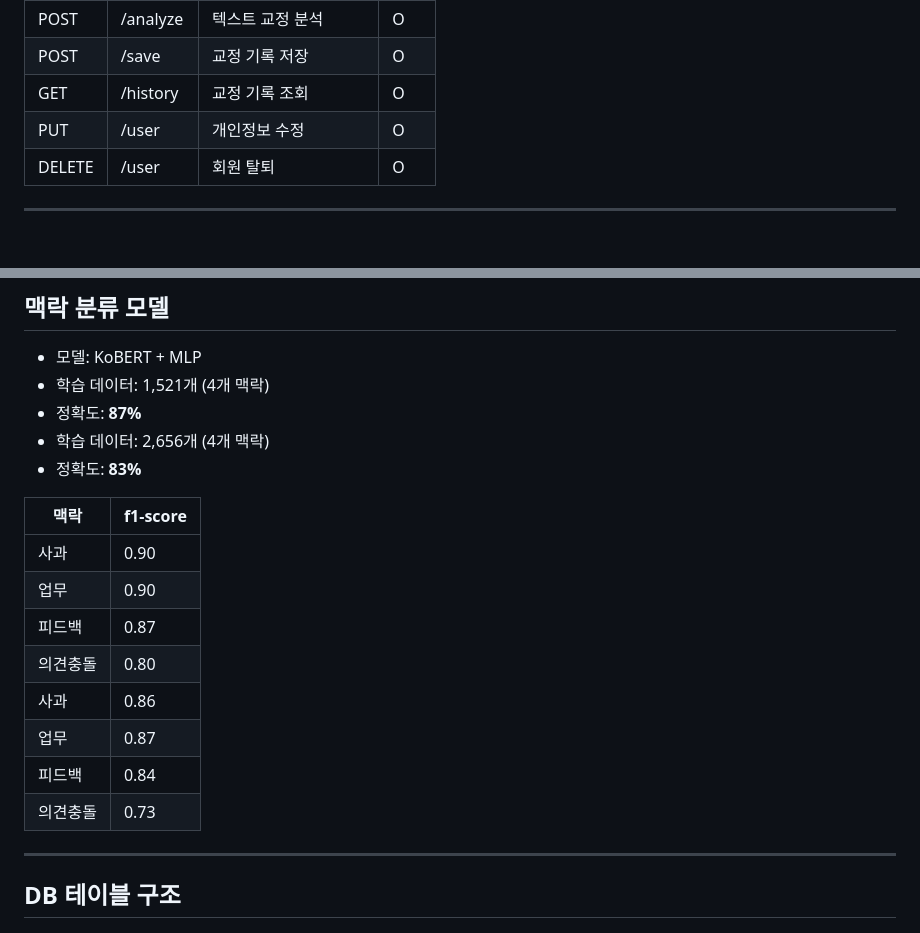
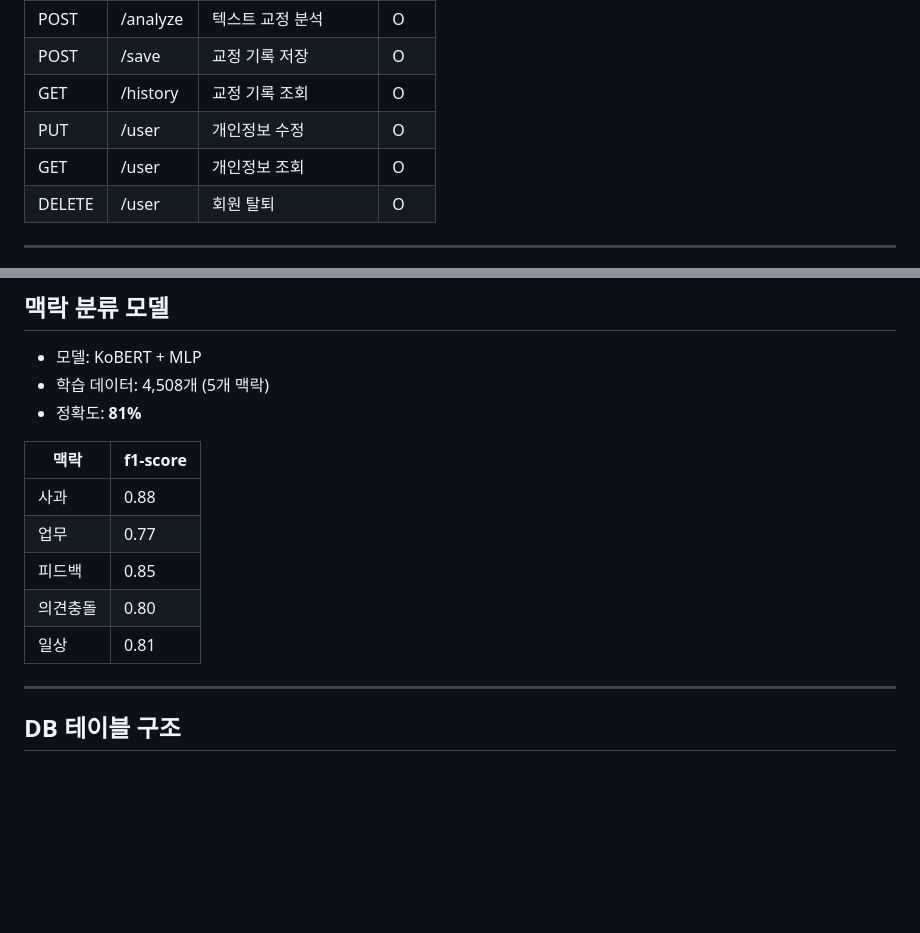
Before and after one commit to 2025-SMHRD-KDT-LangIntelligence-9/TEAM1, a Markdown page: backend/README.md, 2 parts joined by grey strips. Rendered like a GitHub page; blank space fills up the shorter version.

Commit message:
리드미 수정

```diff
--- a/backend/README.md
+++ b/backend/README.md
@@ -80,6 +80,7 @@ python -m uvicorn main:app --reload --host 0.0.0.0 --port 8000
 | POST | /save | 교정 기록 저장 | O |
 | GET | /history | 교정 기록 조회 | O |
 | PUT | /user | 개인정보 수정 | O |
+| GET | /user | 개인정보 조회 | O |
 | DELETE | /user | 회원 탈퇴 | O |
 
 ---
@@ -107,21 +108,16 @@ Ollama exaone3.5:7.8b → 3가지 톤으로 교정 문장 생성
 ## 맥락 분류 모델
 
 - 모델: KoBERT + MLP
-- 학습 데이터: 1,521개 (4개 맥락)
-- 정확도: **87%**
-- 학습 데이터: 2,656개 (4개 맥락)
-- 정확도: **83%**
+- 학습 데이터: 4,508개 (5개 맥락)
+- 정확도: **81%**
 
 | 맥락 | f1-score |
 |------|---------|
-| 사과 | 0.90 |
-| 업무 | 0.90 |
-| 피드백 | 0.87 |
+| 사과 | 0.88 |
+| 업무 | 0.77 |
+| 피드백 | 0.85 |
 | 의견충돌 | 0.80 |
-| 사과 | 0.86 |
-| 업무 | 0.87 |
-| 피드백 | 0.84 |
-| 의견충돌 | 0.73 |
+| 일상 | 0.81 |
 
 ---
 
```
